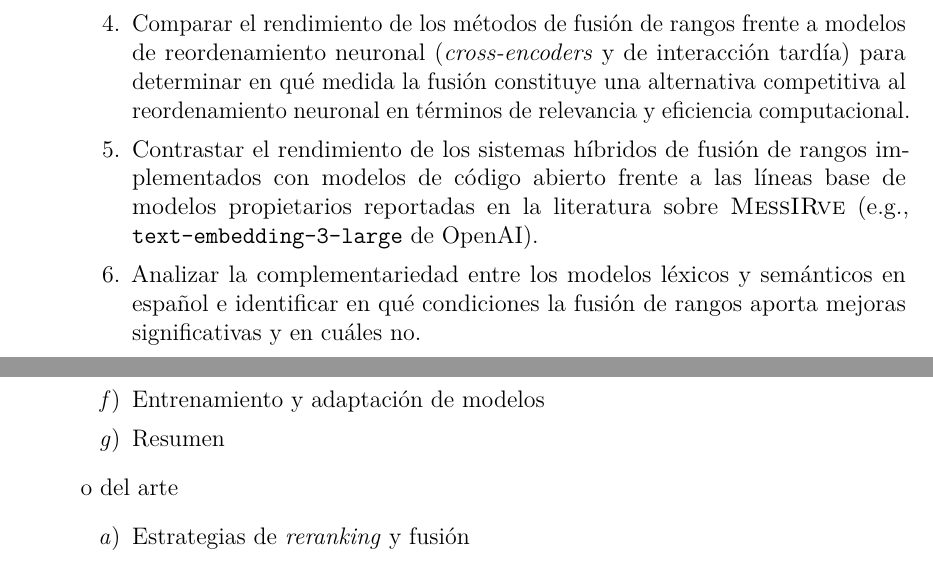
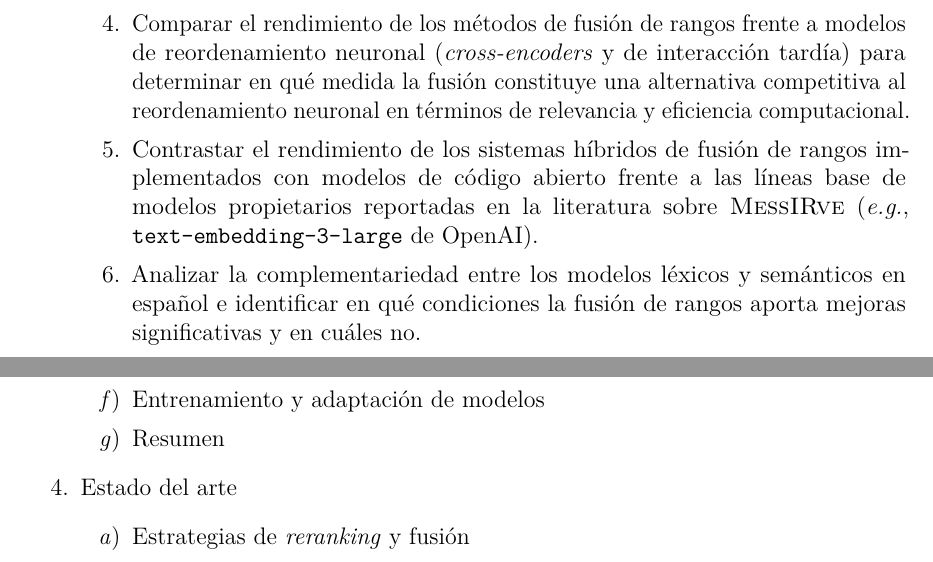
Before and after one commit to esteban-mendoza/protocolo, a LaTeX document (protocolo.tex): two parts of pages 4 and 5 of 9, joined at a grey line, cut so that both start at the same text. Compiled offline with pdfLaTeX.

Commit message:
Fix typo in index

```diff
--- a/protocolo.tex
+++ b/protocolo.tex
@@ -103,7 +103,7 @@
 
            \item Comparar el rendimiento de los métodos de fusión de rangos frente a modelos de reordenamiento neuronal (\textit{cross-encoders} y de interacción tardía) para determinar en qué medida la fusión constituye una alternativa competitiva al reordenamiento neuronal en términos de relevancia y eficiencia computacional.
 
-            \item Contrastar el rendimiento de los sistemas híbridos de fusión de rangos implementados con modelos de código abierto frente a las líneas base de modelos propietarios reportadas en la literatura sobre \textsc{MessIRve} (e.g., \texttt{text-embedding-3-large} de OpenAI).
+            \item Contrastar el rendimiento de los sistemas híbridos de fusión de rangos implementados con modelos de código abierto frente a las líneas base de modelos propietarios reportadas en la literatura sobre \textsc{MessIRve} (\textit{e.g.}, \texttt{text-embedding-3-large} de OpenAI).
 
             \item Analizar la complementariedad entre los modelos léxicos y semánticos en español e identificar en qué condiciones la fusión de rangos aporta mejoras significativas y en cuáles no.
         \end{enumerate}
@@ -155,7 +155,7 @@
             \item Resumen
         \end{enumerate}
 
-o del arte
+		\item Estado del arte
         \begin{enumerate}
             \item Estrategias de \textit{reranking} y fusión
 
```
Also changed, not shown: protocolo.pdf.
